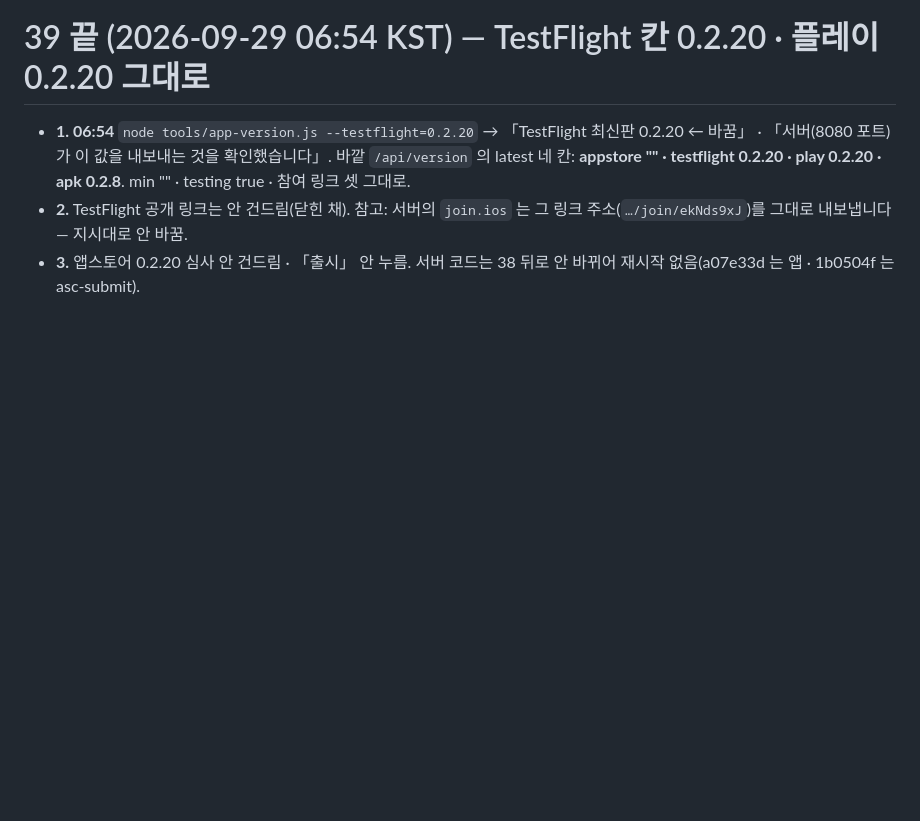
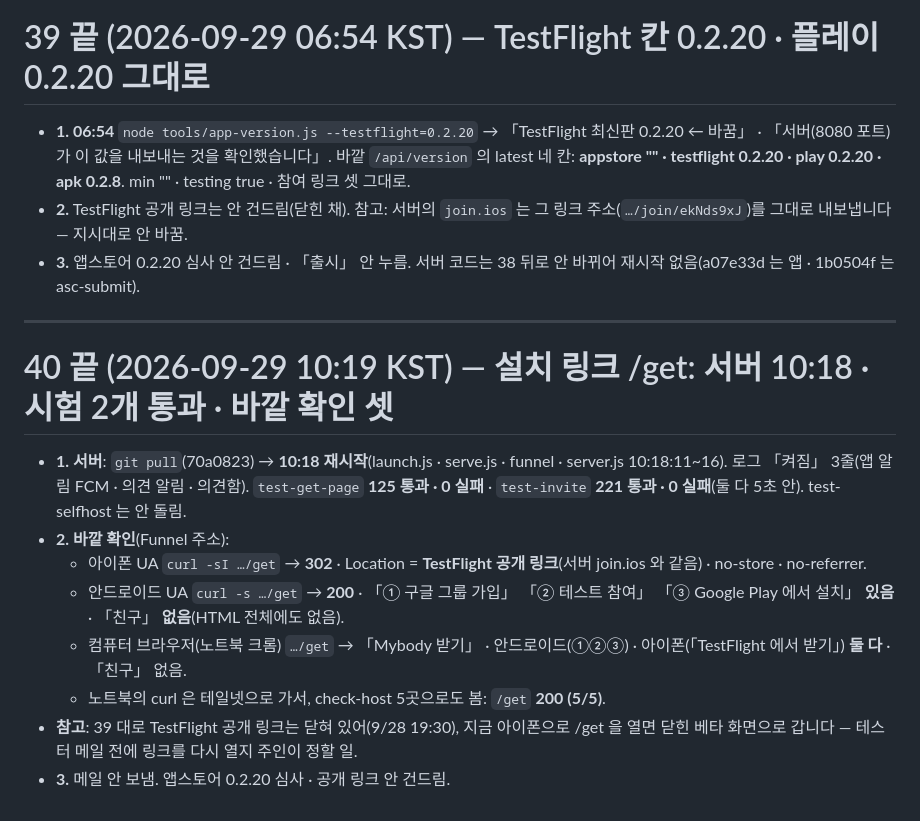
Before and after one commit to iacobuschoi/Mybody, a Markdown page: docs/LOCAL-REPORT.md, the part around the change. Drawn GitHub-style; blank space fills up the shorter version.

Commit message:
노트북 보고: 40 끝 — 설치 링크 /get · 서버 10:18 · get-page 125/0 · invite 221/0 · 아이폰 302 · 안드로이드 200 ①②③ · 친구 없음
Co-Authored-By: Claude Opus 5.5 <noreply@anthropic.com>

```diff
--- a/docs/LOCAL-REPORT.md
+++ b/docs/LOCAL-REPORT.md
@@ -818,3 +818,17 @@ App Store Connect 에 저장한 것: 이름 「MyBody 체성분 플래너」 ·
   바깥 `/api/version` 의 latest 네 칸: **appstore "" · testflight 0.2.20 · play 0.2.20 · apk 0.2.8**. min "" · testing true · 참여 링크 셋 그대로.
 - **2.** TestFlight 공개 링크는 안 건드림(닫힌 채). 참고: 서버의 `join.ios` 는 그 링크 주소(`…/join/ekNds9xJ`)를 그대로 내보냅니다 — 지시대로 안 바꿈.
 - **3.** 앱스토어 0.2.20 심사 안 건드림 · 「출시」 안 누름. 서버 코드는 38 뒤로 안 바뀌어 재시작 없음(a07e33d 는 앱 · 1b0504f 는 asc-submit).
+
+---
+
+# 40 끝 (2026-09-29 10:19 KST) — 설치 링크 /get: 서버 10:18 · 시험 2개 통과 · 바깥 확인 셋
+
+- **1. 서버**: `git pull`(70a0823) → **10:18 재시작**(launch.js · serve.js · funnel · server.js 10:18:11~16). 로그 「켜짐」 3줄(앱 알림 FCM · 의견 알림 · 의견함).
+  `test-get-page` **125 통과 · 0 실패** · `test-invite` **221 통과 · 0 실패**(둘 다 5초 안). test-selfhost 는 안 돌림.
+- **2. 바깥 확인**(Funnel 주소):
+  - 아이폰 UA `curl -sI …/get` → **302** · Location = **TestFlight 공개 링크**(서버 join.ios 와 같음) · no-store · no-referrer.
+  - 안드로이드 UA `curl -s …/get` → **200** · 「① 구글 그룹 가입」 「② 테스트 참여」 「③ Google Play 에서 설치」 **있음** · 「친구」 **없음**(HTML 전체에도 없음).
+  - 컴퓨터 브라우저(노트북 크롬) `…/get` → 「Mybody 받기」 · 안드로이드(①②③) · 아이폰(「TestFlight 에서 받기」) **둘 다** · 「친구」 없음.
+  - 노트북의 curl 은 테일넷으로 가서, check-host 5곳으로도 봄: `/get` **200 (5/5)**.
+- **참고**: 39 대로 TestFlight 공개 링크는 닫혀 있어(9/28 19:30), 지금 아이폰으로 /get 을 열면 닫힌 베타 화면으로 갑니다 — 테스터 메일 전에 링크를 다시 열지 주인이 정할 일.
+- **3.** 메일 안 보냄. 앱스토어 0.2.20 심사 · 공개 링크 안 건드림.
```
